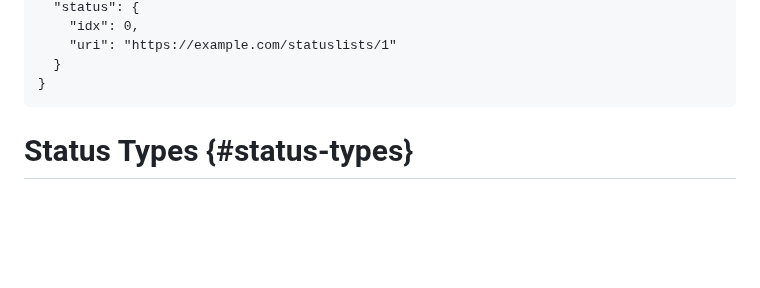
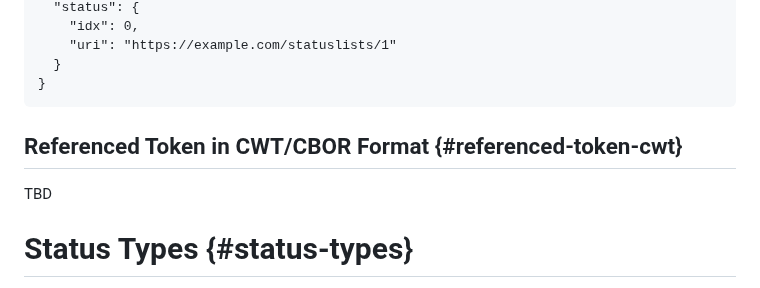
Before and after one commit to oauth-wg/draft-ietf-oauth-status-list, a Markdown page: draft-ietf-oauth-status-list.md, the part around the change. Rendered like a GitHub page; blank space fills up the shorter version.

Commit message:
Add placeholder for cbor-based referenced tokens

```diff
--- a/draft-ietf-oauth-status-list.md
+++ b/draft-ietf-oauth-status-list.md
@@ -253,6 +253,10 @@ The following is a non-normative example for a decoded header and payload of a R
   }
 }
 ~~~
+
+## Referenced Token in CWT/CBOR Format {#referenced-token-cwt}
+
+TBD
 
 # Status Types {#status-types}
 
```
